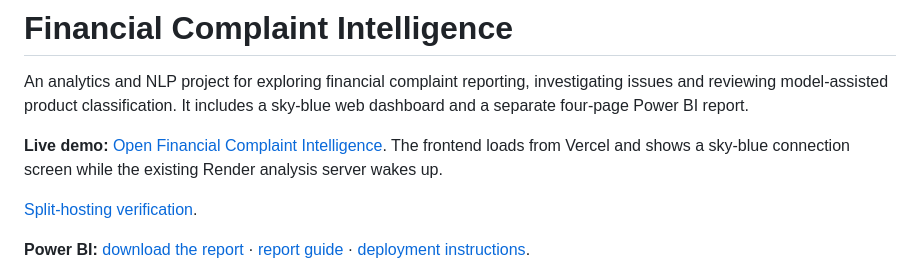
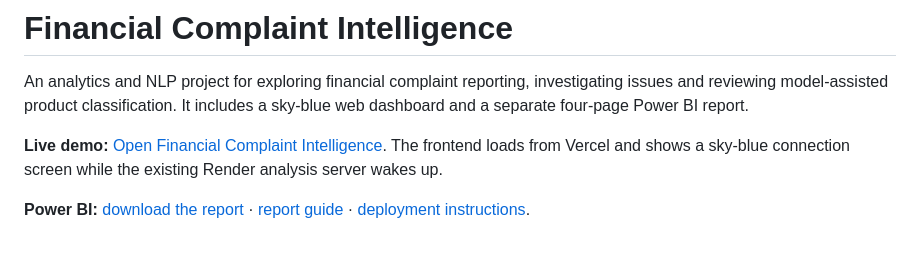
Before and after one commit to MK00315/financial-complaint-intelligence, a Markdown page: README.md, the part around the change. Drawn GitHub-style; blank space fills up the shorter version.

Commit message:
Remove the verification link

```diff
--- a/README.md
+++ b/README.md
@@ -3,8 +3,6 @@
 An analytics and NLP project for exploring financial complaint reporting, investigating issues and reviewing model-assisted product classification. It includes a sky-blue web dashboard and a separate four-page Power BI report.
 
 **Live demo:** [Open Financial Complaint Intelligence](https://complaint-intelligence-mk.vercel.app/). The frontend loads from Vercel and shows a sky-blue connection screen while the existing Render analysis server wakes up.
-
-[Split-hosting verification](docs/SPLIT_HOSTING_VERIFICATION.json).
 
 **Power BI:** [download the report](powerbi/Financial_Complaint_Intelligence.pbix) · [report guide](powerbi/README.md) · [deployment instructions](docs/DEPLOYMENT.md).
 
```
